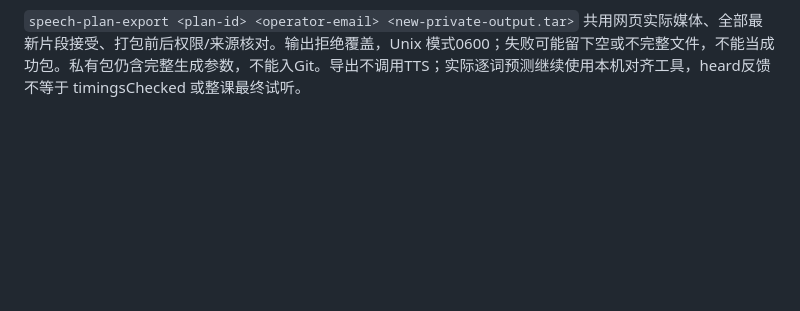
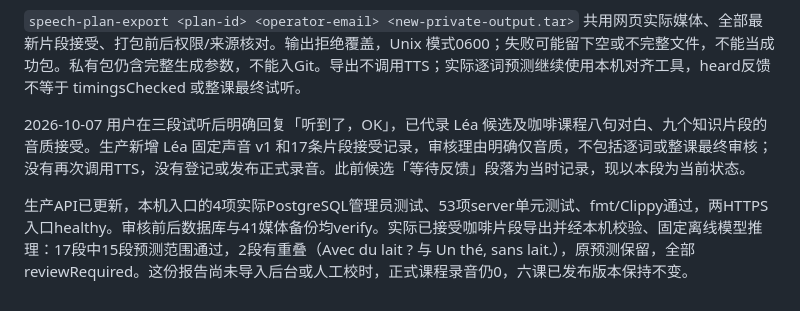
Before and after one commit to Ronbb/brioche, a Markdown page: docs/characters/README.md, the part around the change. GitHub-like rendering; blank space fills up the shorter version.

Commit message:
Document actual listening approvals and coffee alignment results

```diff
--- a/docs/characters/README.md
+++ b/docs/characters/README.md
@@ -246,3 +246,8 @@ API options/list/read 只读，POST preview 仅编译，POST save 追加不可
 明确收到人工试听反馈后，可用 `voice-audition-review <id> <operator-email> <review.json>` 或 `speech-clip-review <id> <operator-email> <review.json>`。请求使用既有 `AdminAuditionReview` / `AdminSpeechClipReview` 契约，必须显式 heard、accepted、reason；声音候选还需 expectedVoiceRevision。命令解析已存在的 operator，以 `[local-cli]` 标明代录来源，与网页共用当前权限、固定版本及审核事务；不创建登录会话，不绕过人工反馈，不发布课程。候选重复审核返回冲突，应读取原记录；片段仅同一审核人和完整决定精确重试返回原回执。
 
 `speech-plan-export <plan-id> <operator-email> <new-private-output.tar>` 共用网页实际媒体、全部最新片段接受、打包前后权限/来源核对。输出拒绝覆盖，Unix 模式0600；失败可能留下空或不完整文件，不能当成功包。私有包仍含完整生成参数，不能入Git。导出不调用TTS；实际逐词预测继续使用本机对齐工具，heard反馈不等于 timingsChecked 或整课最终试听。
+
+
+2026-10-07 用户在三段试听后明确回复「听到了，OK」，已代录 Léa 候选及咖啡课程八句对白、九个知识片段的音质接受。生产新增 Léa 固定声音 v1 和17条片段接受记录，审核理由明确仅音质，不包括逐词或整课最终审核；没有再次调用TTS，没有登记或发布正式录音。此前候选「等待反馈」段落为当时记录，现以本段为当前状态。
+
+生产API已更新，本机入口的4项实际PostgreSQL管理员测试、53项server单元测试、fmt/Clippy通过，两HTTPS入口healthy。审核前后数据库与41媒体备份均verify。实际已接受咖啡片段导出并经本机校验、固定离线模型推理：17段中15段预测范围通过，2段有重叠（Avec du lait ? 与 Un thé, sans lait.），原预测保留，全部reviewRequired。这份报告尚未导入后台或人工校时，正式课程录音仍0，六课已发布版本保持不变。
```
